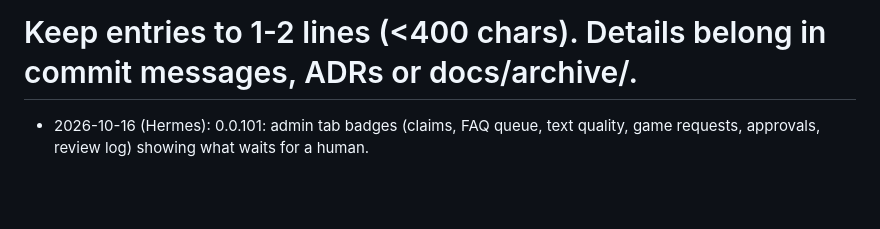
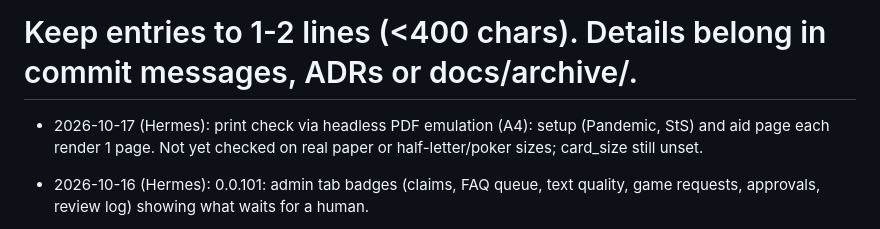
Before and after one commit to coryisakson/rogue, a Markdown page: docs/PROGRESS.md, the part around the change. Rendered like a GitHub page; blank space fills up the shorter version.

Commit message:
docs: print-fit check result

```diff
--- a/docs/PROGRESS.md
+++ b/docs/PROGRESS.md
@@ -1,5 +1,6 @@
 # Progress log (newest first). One dated line per meaningful change.
 # Keep entries to 1-2 lines (<400 chars). Details belong in commit messages, ADRs or docs/archive/.
+- 2026-10-17 (Hermes): print check via headless PDF emulation (A4): setup (Pandemic, StS) and aid page each render 1 page. Not yet checked on real paper or half-letter/poker sizes; card_size still unset.
 - 2026-10-16 (Hermes): 0.0.101: admin tab badges (claims, FAQ queue, text quality, game requests, approvals, review log) showing what waits for a human.
 - 2026-10-16 (Hermes): 0.0.100: languages en/de/zh/es/it (profile > cookie > browser), switcher on every page, users.language (0031), multilingual chat (question translated to rulebook language, answer in user language), per-role AI endpoints (Claude MULTI env unset until RGE-A18 key).
 - 2026-10-16 (Hermes): 0.0.99: Azul added (migration 0032, German rulebook seed from spielen.de per Cory, R32). Needs ingest + index; English publisher PDF blocked (403), still to source.
```
